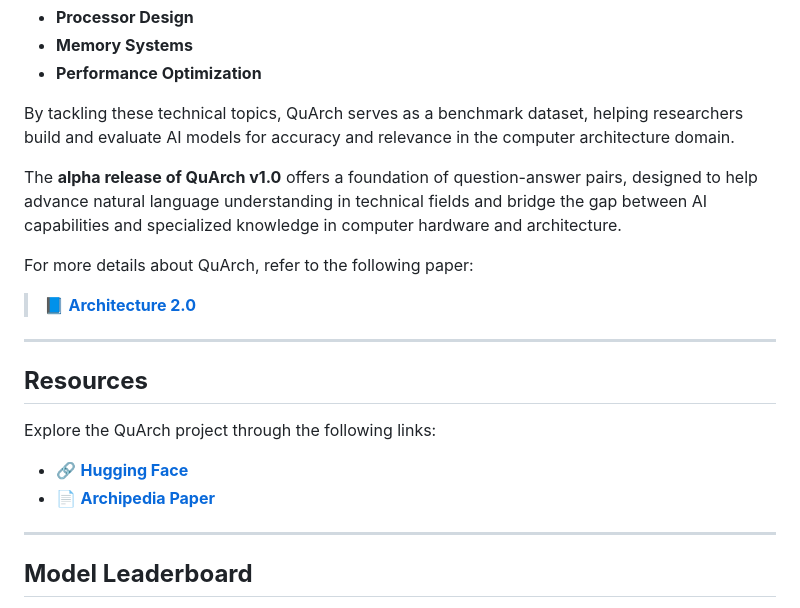
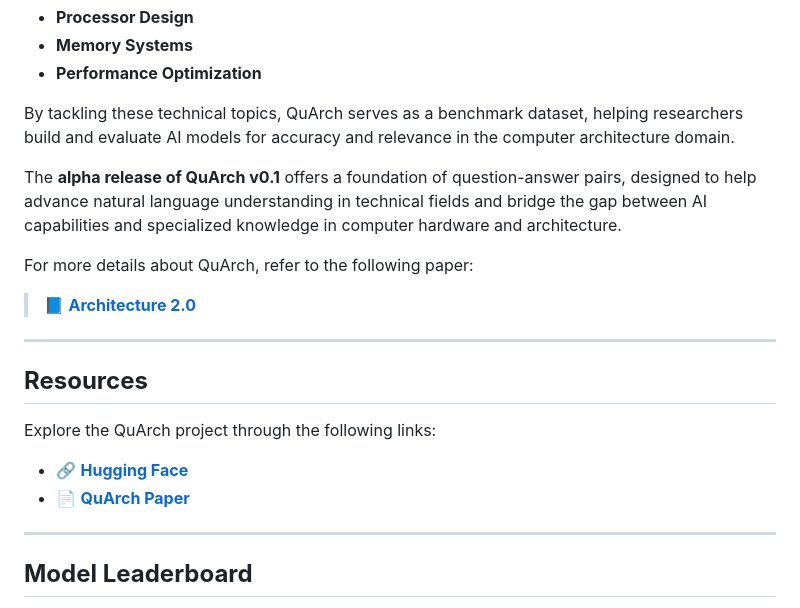
Before and after one commit to harvard-edge/QuArch, a Markdown page: README.md, the part around the change printed below. Rendered like a GitHub page.

Commit message:
final README

```diff
--- a/README.md
+++ b/README.md
@@ -14,7 +14,7 @@
 
 By tackling these technical topics, QuArch serves as a benchmark dataset, helping researchers build and evaluate AI models for accuracy and relevance in the computer architecture domain.
 
-The **alpha release of QuArch v1.0** offers a foundation of question-answer pairs, designed to help advance natural language understanding in technical fields and bridge the gap between AI capabilities and specialized knowledge in computer hardware and architecture.
+The **alpha release of QuArch v0.1** offers a foundation of question-answer pairs, designed to help advance natural language understanding in technical fields and bridge the gap between AI capabilities and specialized knowledge in computer hardware and architecture.
 
 For more details about QuArch, refer to the following paper:
 
@@ -25,7 +25,7 @@ For more details about QuArch, refer to the following paper:
 ## **Resources**
 Explore the QuArch project through the following links:
 - 🔗 **[Hugging Face](https://huggingface.co/Harvard-Edge)**
-- 📄 **[Archipedia Paper](https://example.com/archipedia-paper)**
+- 📄 **[QuArch Paper](https://example.com/archipedia-paper)**
 
 ---
 
```
Also changed, not shown: other parts of README.md (+0 -1 lines).
